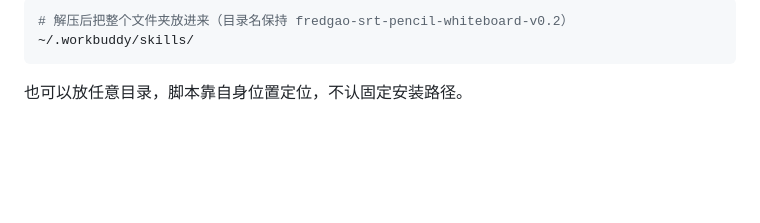
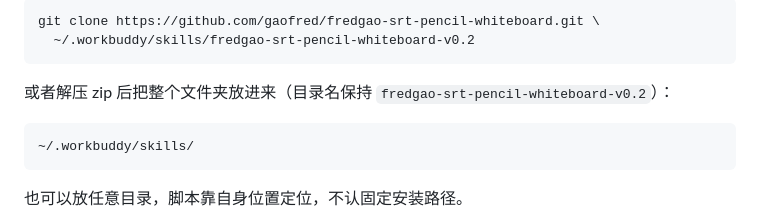
Before and after one commit to gaofred/fredgao-srt-pencil-whiteboard, a Markdown page: README.md, the part around one of its changes. Rendered like a GitHub page; blank space fills up the shorter version.

````diff
--- a/README.md
+++ b/README.md
@@ -20,5 +35,11 @@
 ```bash
-# 解压后把整个文件夹放进来（目录名保持 fredgao-srt-pencil-whiteboard-v0.2）
+git clone https://github.com/gaofred/fredgao-srt-pencil-whiteboard.git \
+  ~/.workbuddy/skills/fredgao-srt-pencil-whiteboard-v0.2
+```
+
+或者解压 zip 后把整个文件夹放进来（目录名保持 `fredgao-srt-pencil-whiteboard-v0.2`）：
+
+```
 ~/.workbuddy/skills/
 ```
 
````
Also changed, not shown: other parts of README.md (+15 -0 lines), docs/still-classroom-tina.jpg (added), docs/still-two-newcomers.jpg (added), 2 other files.
